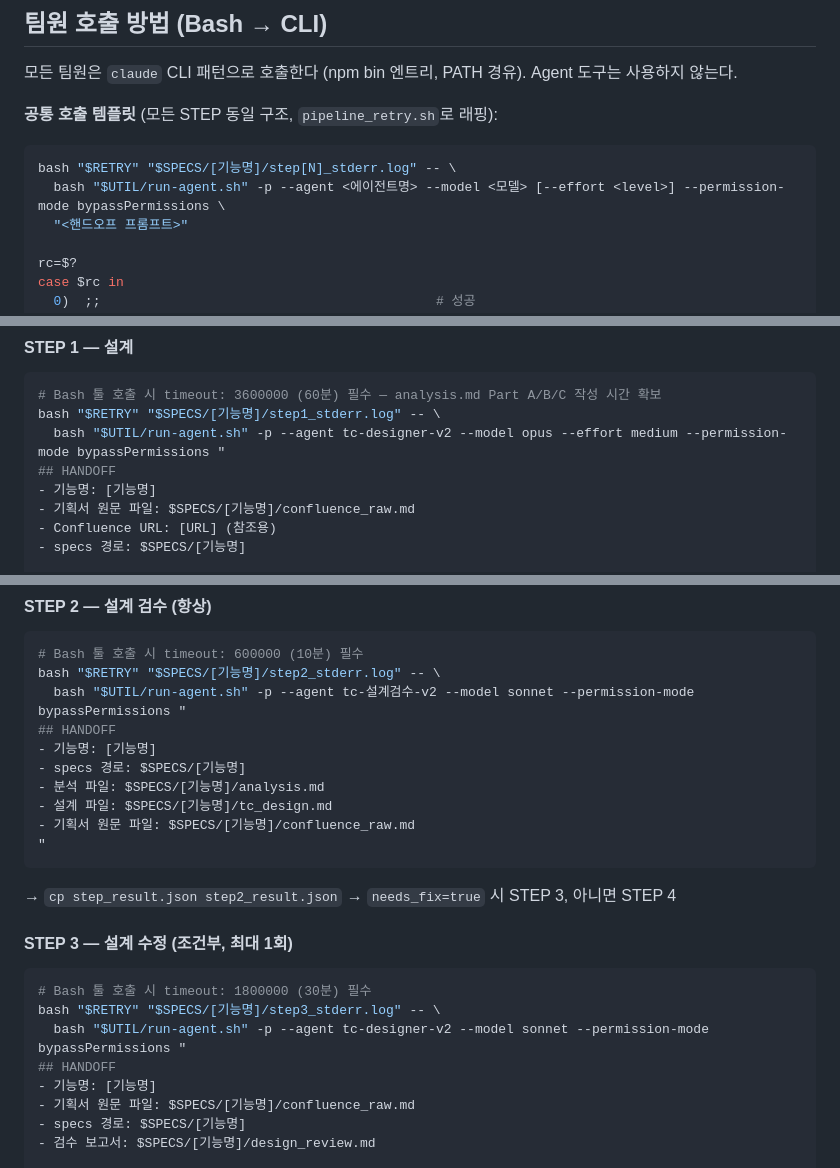
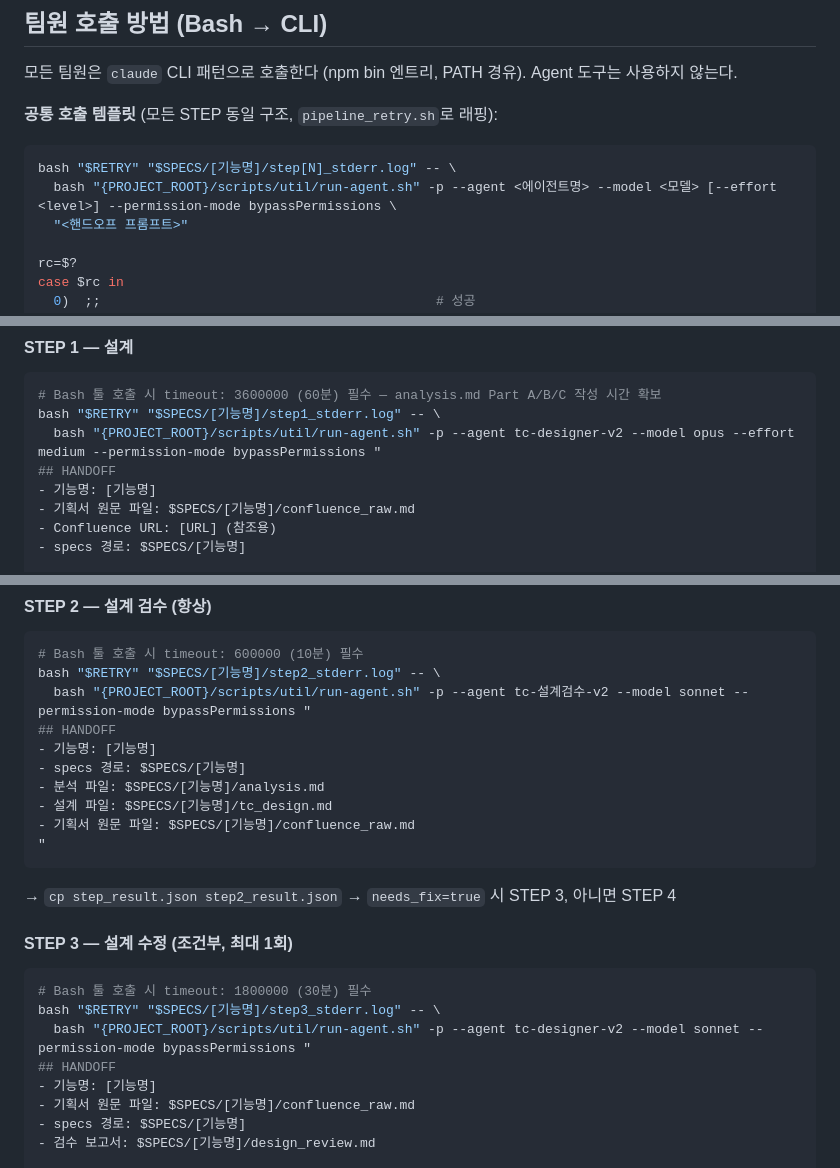
Before and after one commit to nobles92ts-ship-it/AI_GAME_QA_TestCase, a Markdown page: agents/tc-팀-v2.md, 3 parts joined by grey strips. Rendered like a GitHub page.

````diff
--- a/agents/tc-팀-v2.md
+++ b/agents/tc-팀-v2.md
@@ -62,7 +62,7 @@ STABILITY_DOC = {CLAUDE_HOME}/tc-team-v2/docs/stability.md
 
 ```bash
 bash "$RETRY" "$SPECS/[기능명]/step[N]_stderr.log" -- \
-  bash "$UTIL/run-agent.sh" -p --agent <에이전트명> --model <모델> [--effort <level>] --permission-mode bypassPermissions \
+  bash "{PROJECT_ROOT}/scripts/util/run-agent.sh" -p --agent <에이전트명> --model <모델> [--effort <level>] --permission-mode bypassPermissions \
   "<핸드오프 프롬프트>"
 
 rc=$?
@@ -291,7 +291,7 @@ fi
 ```bash
 # Bash 툴 호출 시 timeout: 3600000 (60분) 필수 — analysis.md Part A/B/C 작성 시간 확보
 bash "$RETRY" "$SPECS/[기능명]/step1_stderr.log" -- \
-  bash "$UTIL/run-agent.sh" -p --agent tc-designer-v2 --model opus --effort medium --permission-mode bypassPermissions "
+  bash "{PROJECT_ROOT}/scripts/util/run-agent.sh" -p --agent tc-designer-v2 --model opus --effort medium --permission-mode bypassPermissions "
 ## HANDOFF
 - 기능명: [기능명]
 - 기획서 원문 파일: $SPECS/[기능명]/confluence_raw.md
@@ -309,7 +309,7 @@ Confluence MCP 재호출 금지.
 ```bash
 # Bash 툴 호출 시 timeout: 600000 (10분) 필수
 bash "$RETRY" "$SPECS/[기능명]/step2_stderr.log" -- \
-  bash "$UTIL/run-agent.sh" -p --agent tc-설계검수-v2 --model sonnet --permission-mode bypassPermissions "
+  bash "{PROJECT_ROOT}/scripts/util/run-agent.sh" -p --agent tc-설계검수-v2 --model sonnet --permission-mode bypassPermissions "
 ## HANDOFF
 - 기능명: [기능명]
 - specs 경로: $SPECS/[기능명]
@@ -324,7 +324,7 @@ bash "$RETRY" "$SPECS/[기능명]/step2_stderr.log" -- \
 ```bash
 # Bash 툴 호출 시 timeout: 1800000 (30분) 필수
 bash "$RETRY" "$SPECS/[기능명]/step3_stderr.log" -- \
-  bash "$UTIL/run-agent.sh" -p --agent tc-designer-v2 --model sonnet --permission-mode bypassPermissions "
+  bash "{PROJECT_ROOT}/scripts/util/run-agent.sh" -p --agent tc-designer-v2 --model sonnet --permission-mode bypassPermissions "
 ## HANDOFF
 - 기능명: [기능명]
 - 기획서 원문 파일: $SPECS/[기능명]/confluence_raw.md
````
Also changed, not shown: other parts of agents/tc-팀-v2.md (+4 -4 lines).
